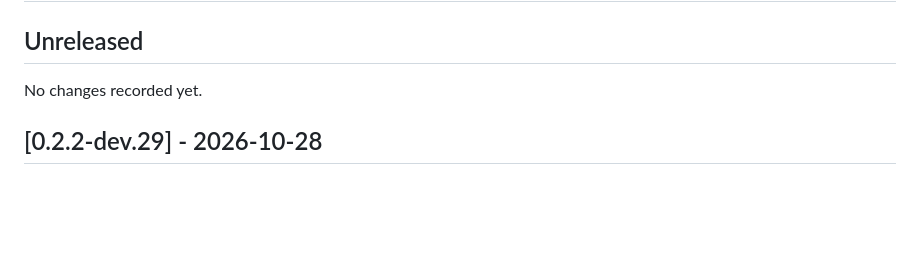
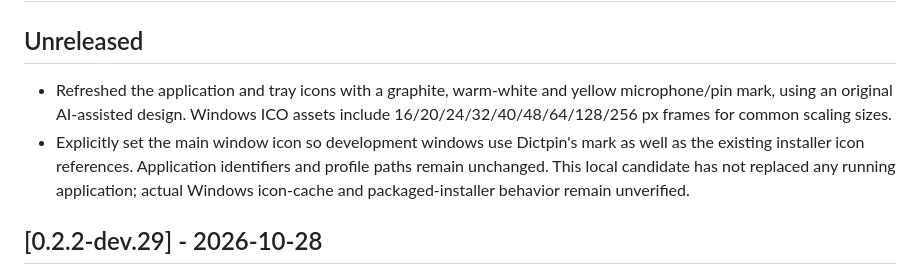
Before and after one commit to chenjinxian1/Dictpin, a Markdown page: CHANGELOG.md, the part around the change. Rendered like a GitHub page; blank space fills up the shorter version.

Commit message:
design: refresh Dictpin microphone and pin application icon

```diff
--- a/CHANGELOG.md
+++ b/CHANGELOG.md
@@ -2,7 +2,8 @@
 
 ## Unreleased
 
-No changes recorded yet.
+- Refreshed the application and tray icons with a graphite, warm-white and yellow microphone/pin mark, using an original AI-assisted design. Windows ICO assets include 16/20/24/32/40/48/64/128/256 px frames for common scaling sizes.
+- Explicitly set the main window icon so development windows use Dictpin's mark as well as the existing installer icon references. Application identifiers and profile paths remain unchanged. This local candidate has not replaced any running application; actual Windows icon-cache and packaged-installer behavior remain unverified.
 
 ## [0.2.2-dev.29] - 2026-10-28
 
```
Also changed, not shown: app/assets/icon.png (added), app/assets/tray.png, 2 other files.
